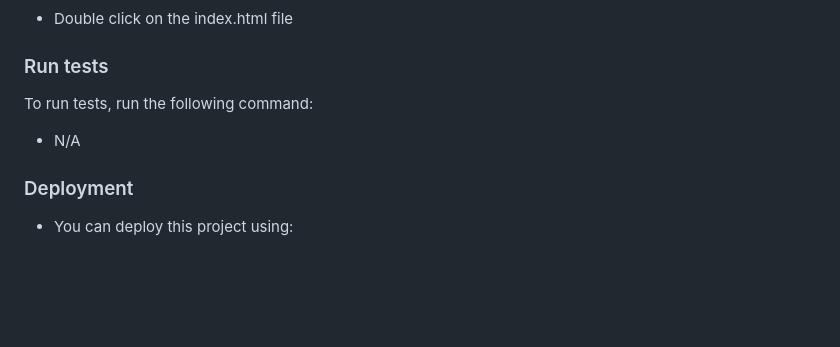
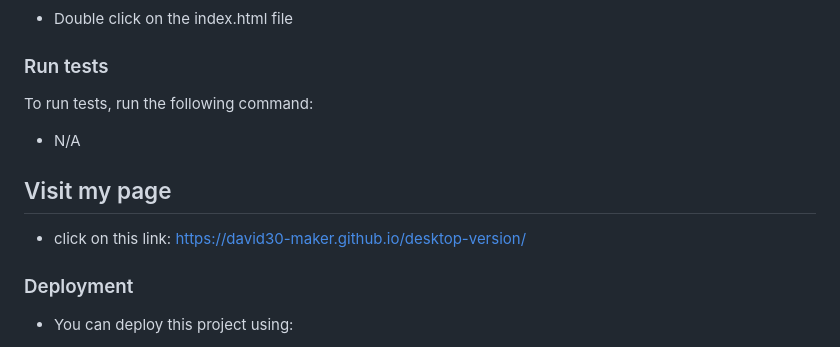
Before and after one commit to david30-maker/Personal-portfolio, a Markdown page: README.md, the part around the change. Rendered like a GitHub page; blank space fills up the shorter version.

Commit message:
Add change my page's link to readme.md file

```diff
--- a/README.md
+++ b/README.md
@@ -111,6 +111,10 @@ To run tests, run the following command:
 
 - N/A
 
+## Visit my page
+
+- click on this link:  https://david30-maker.github.io/desktop-version/
+
 ### Deployment
 
 - You can deploy this project using:
```
